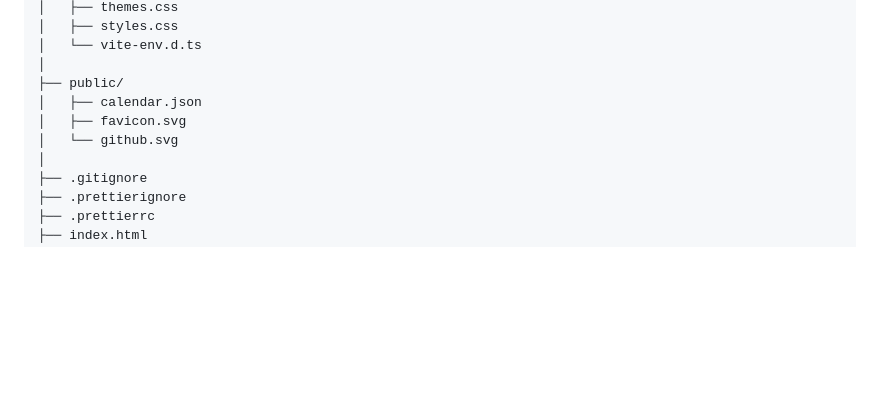
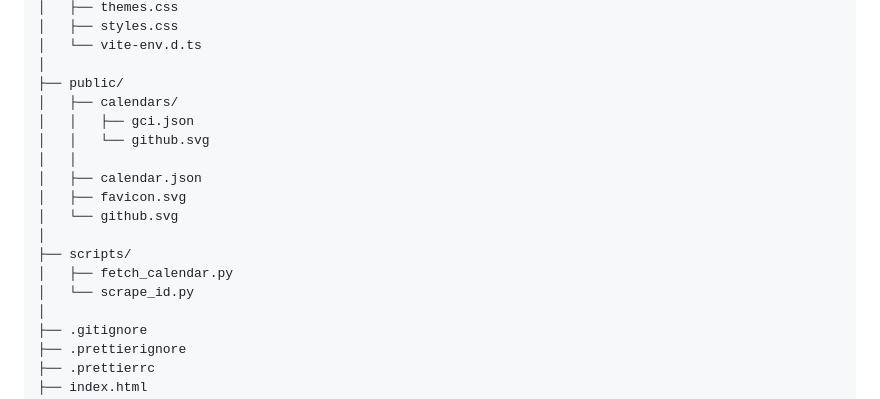
Before and after one commit to 29miaoet/timeuntil, a Markdown page: README.md, the part around the change. Drawn GitHub-style; blank space fills up the shorter version.

Commit message:
Update documentation

```diff
--- a/README.md
+++ b/README.md
@@ -24,9 +24,17 @@ timeuntil/
 │   └── vite-env.d.ts
 │
 ├── public/
+│   ├── calendars/
+│   │   ├── gci.json
+│   │   └── github.svg
+│   │
 │   ├── calendar.json
 │   ├── favicon.svg
 │   └── github.svg
+│
+├── scripts/
+│   ├── fetch_calendar.py
+│   └── scrape_id.py
 │
 ├── .gitignore
 ├── .prettierignore
```
